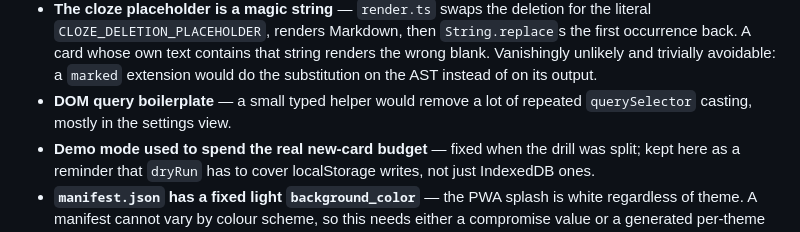
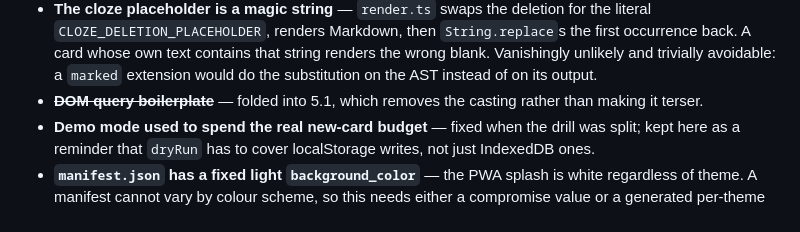
Before and after one commit to danielmeint/hashcards-app, a Markdown page: ROADMAP.md, the part around one of its changes. Rendered like a GitHub page.

```diff
--- a/ROADMAP.md
+++ b/ROADMAP.md
@@ -793,8 +817,8 @@ Carried forward, still open, none of it urgent.
   that string renders the wrong blank. Vanishingly unlikely and trivially
   avoidable: a `marked` extension would do the substitution on the AST instead
   of on its output.
-- **DOM query boilerplate** — a small typed helper would remove a lot of repeated
-  `querySelector` casting, mostly in the settings view.
+- ~~**DOM query boilerplate**~~ — folded into 5.1, which removes the casting
+  rather than making it terser.
 - **Demo mode used to spend the real new-card budget** — fixed when the drill was
   split; kept here as a reminder that `dryRun` has to cover localStorage writes,
   not just IndexedDB ones.
```
Also changed, not shown: other parts of ROADMAP.md (+169 -35 lines).
